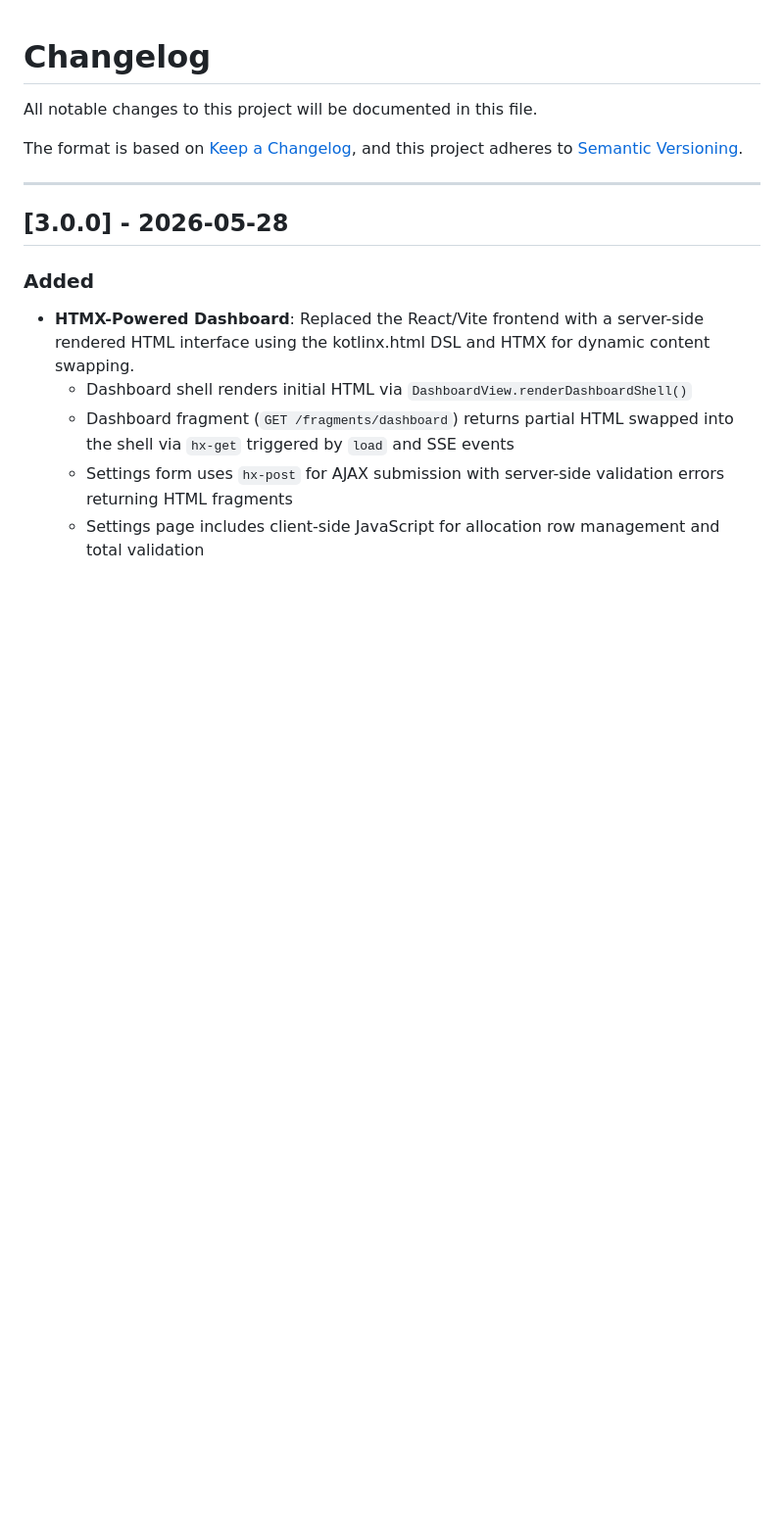
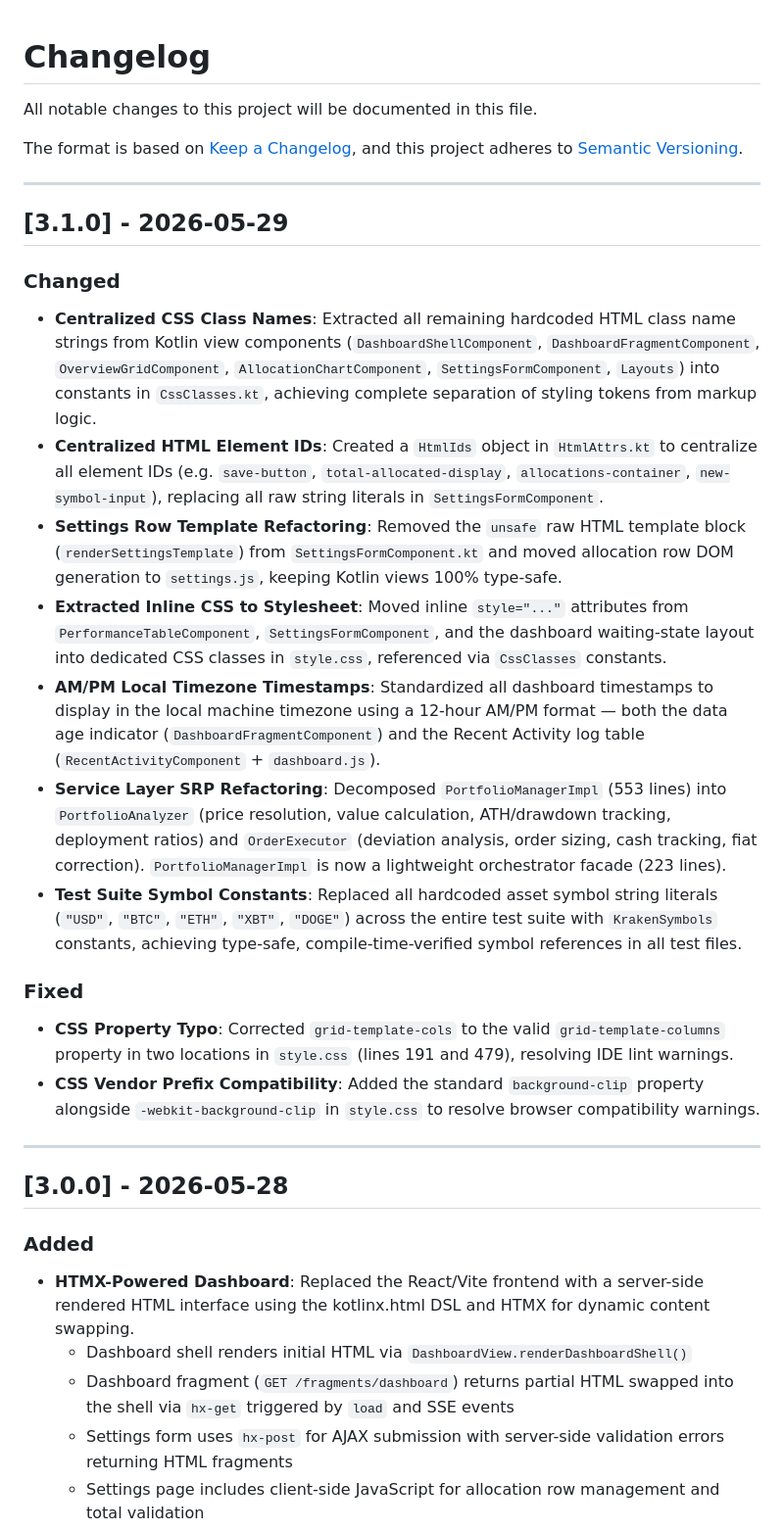
Before and after one commit to HyperVon/new-kraken-rebalancer, a Markdown page: CHANGELOG.md, the part around the change. Shown at 98% size. Drawn GitHub-style; blank space fills up the shorter version.

Commit message:
docs: add CHANGELOG entry for v3.1.0 code quality improvements

```diff
--- a/CHANGELOG.md
+++ b/CHANGELOG.md
@@ -4,6 +4,22 @@ All notable changes to this project will be documented in this file.
 
 The format is based on [Keep a Changelog](https://keepachangelog.com/en/1.0.0/),
 and this project adheres to [Semantic Versioning](https://semver.org/spec/v2.0.0.html).
+
+---
+## [3.1.0] - 2026-05-29
+
+### Changed
+- **Centralized CSS Class Names**: Extracted all remaining hardcoded HTML class name strings from Kotlin view components (`DashboardShellComponent`, `DashboardFragmentComponent`, `OverviewGridComponent`, `AllocationChartComponent`, `SettingsFormComponent`, `Layouts`) into constants in `CssClasses.kt`, achieving complete separation of styling tokens from markup logic.
+- **Centralized HTML Element IDs**: Created a `HtmlIds` object in `HtmlAttrs.kt` to centralize all element IDs (e.g. `save-button`, `total-allocated-display`, `allocations-container`, `new-symbol-input`), replacing all raw string literals in `SettingsFormComponent`.
+- **Settings Row Template Refactoring**: Removed the `unsafe` raw HTML template block (`renderSettingsTemplate`) from `SettingsFormComponent.kt` and moved allocation row DOM generation to `settings.js`, keeping Kotlin views 100% type-safe.
+- **Extracted Inline CSS to Stylesheet**: Moved inline `style="..."` attributes from `PerformanceTableComponent`, `SettingsFormComponent`, and the dashboard waiting-state layout into dedicated CSS classes in `style.css`, referenced via `CssClasses` constants.
+- **AM/PM Local Timezone Timestamps**: Standardized all dashboard timestamps to display in the local machine timezone using a 12-hour AM/PM format — both the data age indicator (`DashboardFragmentComponent`) and the Recent Activity log table (`RecentActivityComponent` + `dashboard.js`).
+- **Service Layer SRP Refactoring**: Decomposed `PortfolioManagerImpl` (553 lines) into `PortfolioAnalyzer` (price resolution, value calculation, ATH/drawdown tracking, deployment ratios) and `OrderExecutor` (deviation analysis, order sizing, cash tracking, fiat correction). `PortfolioManagerImpl` is now a lightweight orchestrator facade (223 lines).
+- **Test Suite Symbol Constants**: Replaced all hardcoded asset symbol string literals (`"USD"`, `"BTC"`, `"ETH"`, `"XBT"`, `"DOGE"`) across the entire test suite with `KrakenSymbols` constants, achieving type-safe, compile-time-verified symbol references in all test files.
+
+### Fixed
+- **CSS Property Typo**: Corrected `grid-template-cols` to the valid `grid-template-columns` property in two locations in `style.css` (lines 191 and 479), resolving IDE lint warnings.
+- **CSS Vendor Prefix Compatibility**: Added the standard `background-clip` property alongside `-webkit-background-clip` in `style.css` to resolve browser compatibility warnings.
 
 ---
 ## [3.0.0] - 2026-05-28
```
